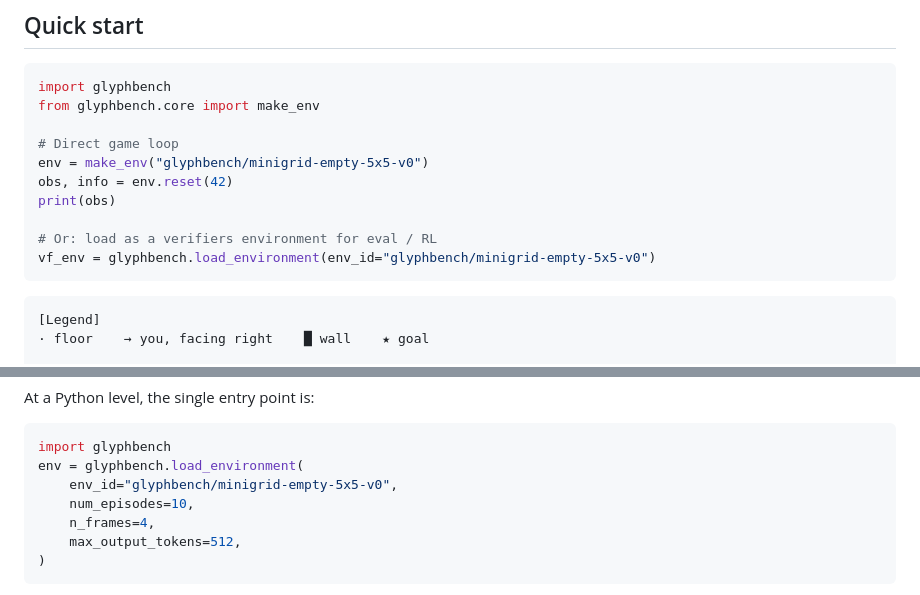
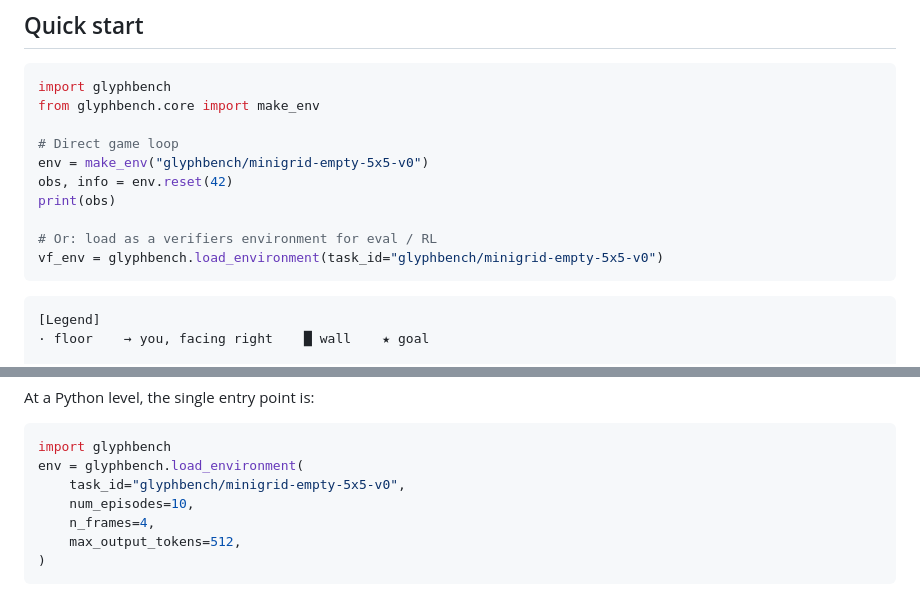
Before and after one commit to roger-creus/glyphbench, a Markdown page: README.md, 2 parts joined by grey strips. Drawn GitHub-style.

Commit message:
docs: README — load_environment uses task_id (not env_id)
Followup to the verifiers integration kwarg-collision fix.

Co-Authored-By: Claude Opus 4.7 (1M context) <noreply@anthropic.com>

````diff
--- a/README.md
+++ b/README.md
@@ -50,7 +50,7 @@ obs, info = env.reset(42)
 print(obs)
 
 # Or: load as a verifiers environment for eval / RL
-vf_env = glyphbench.load_environment(env_id="glyphbench/minigrid-empty-5x5-v0")
+vf_env = glyphbench.load_environment(task_id="glyphbench/minigrid-empty-5x5-v0")
 ```
 
 ```
@@ -100,7 +100,7 @@ At a Python level, the single entry point is:
 ```python
 import glyphbench
 env = glyphbench.load_environment(
-    env_id="glyphbench/minigrid-empty-5x5-v0",
+    task_id="glyphbench/minigrid-empty-5x5-v0",
     num_episodes=10,
     n_frames=4,
     max_output_tokens=512,
````
